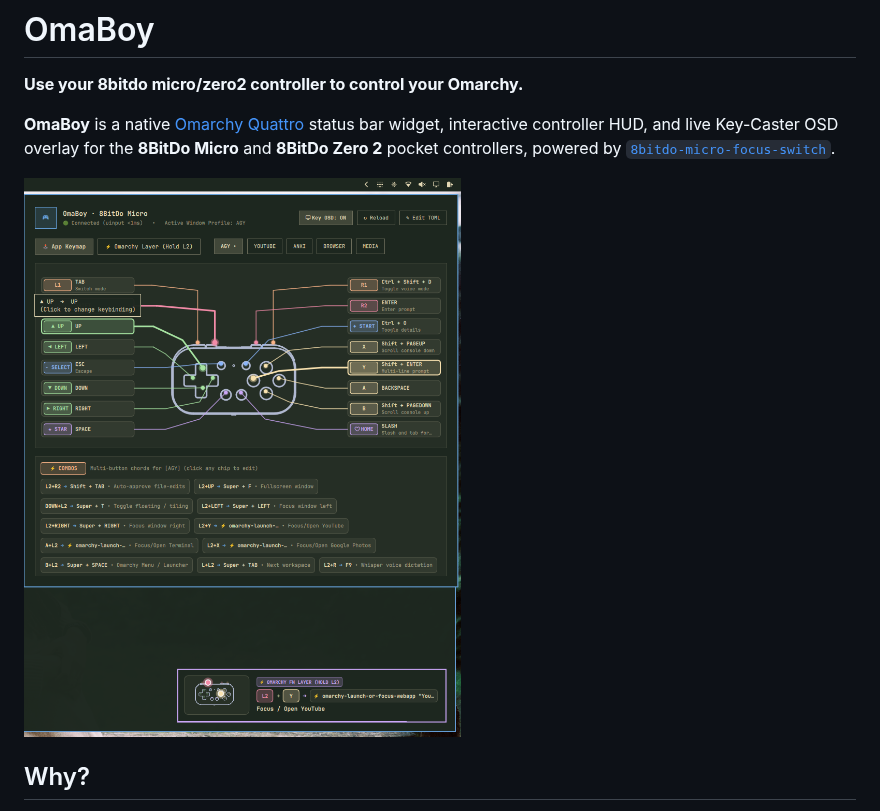
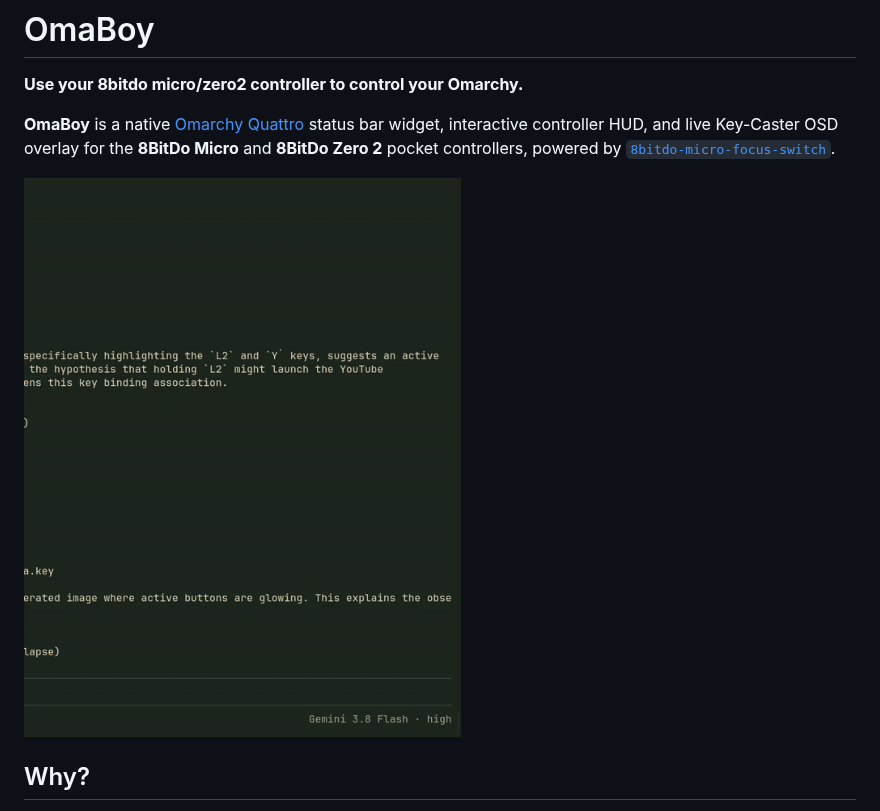
Before and after one commit to DinuPhan/omaboy, a Markdown page: README.md, the part around the change. Rendered like a GitHub page; pictures changed too: preview.gif (added).

Commit message:
docs(readme): replace static preview with live animated HUD and OSD GIF

```diff
--- a/README.md
+++ b/README.md
@@ -4,7 +4,7 @@
 
 **OmaBoy** is a native [Omarchy Quattro](https://plugins.omarchy.org/) status bar widget, interactive controller HUD, and live Key-Caster OSD overlay for the **8BitDo Micro** and **8BitDo Zero 2** pocket controllers, powered by [`8bitdo-micro-focus-switch`](https://github.com/DinuPhan/8bitdo-micro-focus-switch).
 
-![OmaBoy HUD and Live Key-Caster OSD](preview.png)
+![OmaBoy HUD and Live Key-Caster OSD](preview.gif)
 
 ## Why?
 
```
